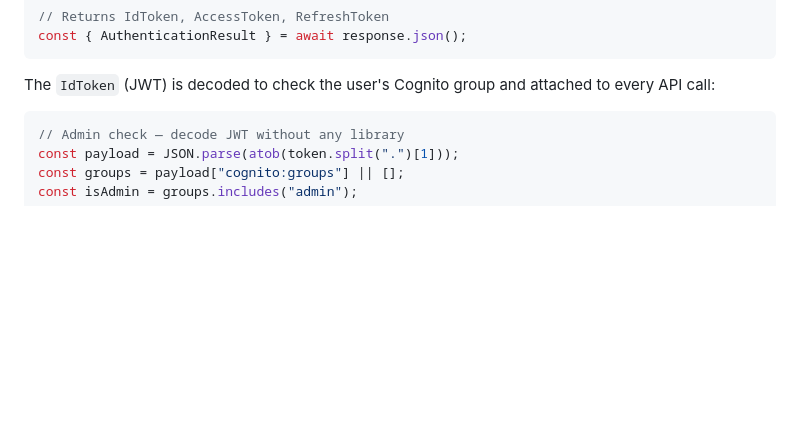
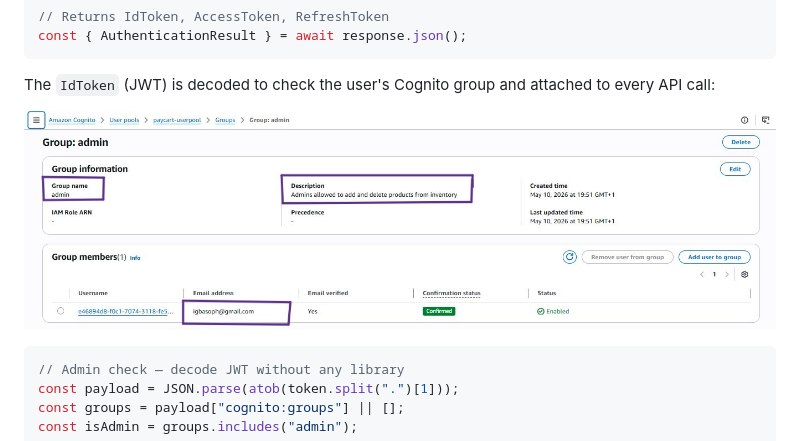
Before and after one commit to sophigba/PayCart, a Markdown page: README.md, the part around the change. GitHub-like rendering; blank space fills up the shorter version.

Commit message:
Update README with Cognito group image and JWT code
Added an image and example code for decoding JWT.

````diff
--- a/README.md
+++ b/README.md
@@ -135,6 +135,8 @@ const { AuthenticationResult } = await response.json();
 ```
 
 The `IdToken` (JWT) is decoded to check the user's Cognito group and attached to every API call:
+
+![Cognito group](images/admin-cognito.jpg)
 
 ```javascript
 // Admin check — decode JWT without any library
````
